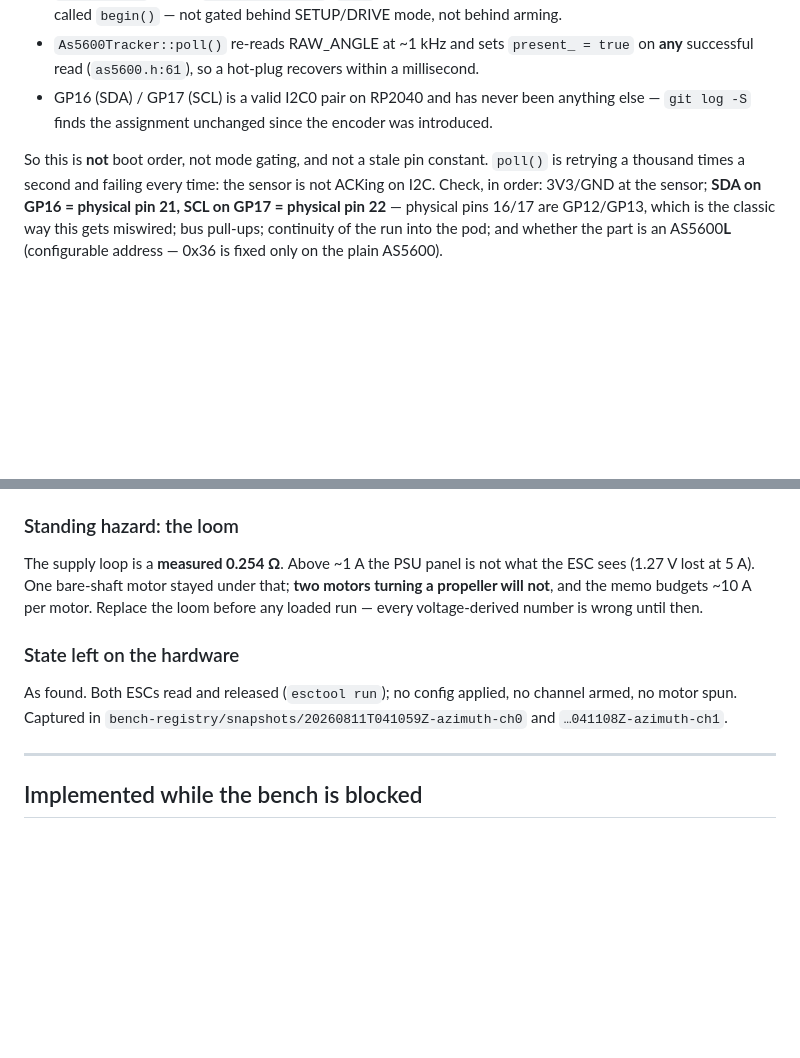
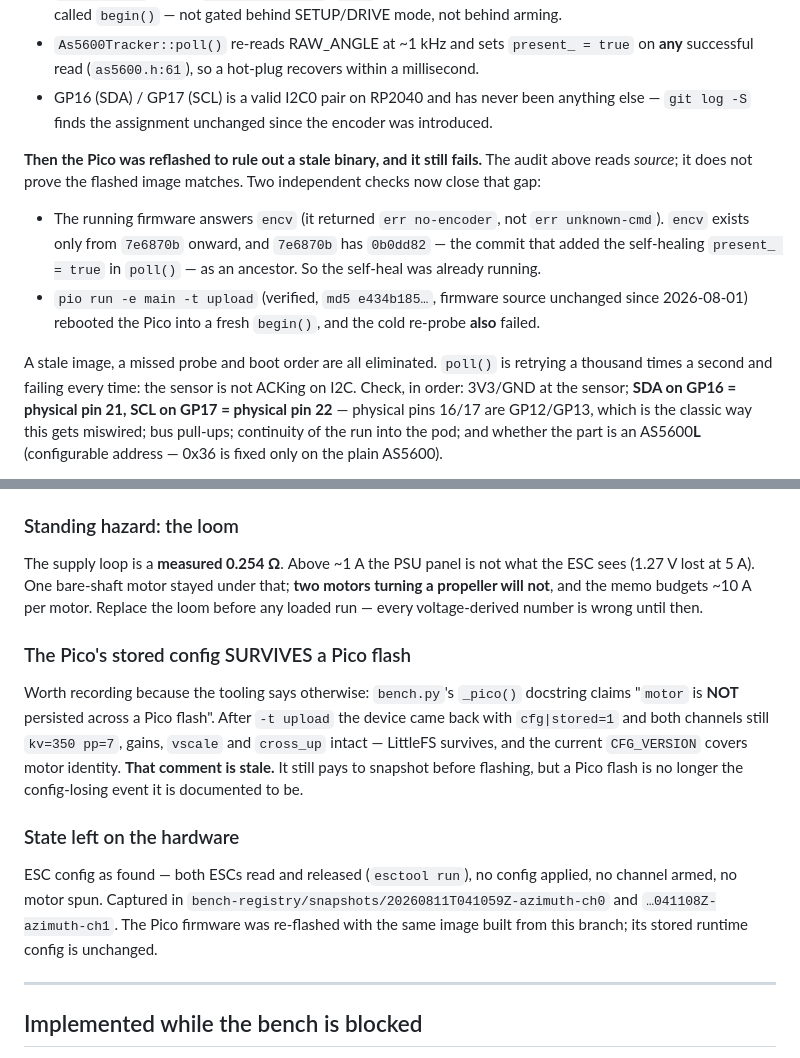
Before and after one commit to satoimotaro/pico-esc-tool, a Markdown page: docs/azimuth-thruster-bringup-log.md, 2 parts joined by grey strips. Rendered like a GitHub page; blank space fills up the shorter version.

Commit message:
azimuth: reflashing the Pico rules the firmware out of the encoder fault
The earlier audit read source, which does not prove the flashed image
matches it. Two checks close that gap. The running firmware answered encv,
and encv exists only from 7e6870b, which has 0b0dd82 — the commit that added
the self-healing present_=true in poll() — as an ancestor, so the self-heal
was already live. Then -t upload rebooted into a fresh begin() and the cold
re-probe failed too. Stale image, missed probe and boot order are all out;
the AS5600 is not ACKing.

Also records that the Pico's stored config SURVIVES a Pico flash: after
upload the device came back cfg|stored=1 with both channels still kv=350
pp=7, gains and vscale intact. bench.py's _pico() docstring says motor is
NOT persisted across a Pico flash — that comment is stale, LittleFS survives
and CFG_VERSION now covers motor identity.

```diff
--- a/docs/azimuth-thruster-bringup-log.md
+++ b/docs/azimuth-thruster-bringup-log.md
@@ -115,8 +115,17 @@ The fix is to mirror ch1's snapshot onto index 0 and verify byte-for-byte. Attem
 - GP16 (SDA) / GP17 (SCL) is a valid I2C0 pair on RP2040 and has never been anything else — `git log -S`
   finds the assignment unchanged since the encoder was introduced.
 
-So this is **not** boot order, not mode gating, and not a stale pin constant. `poll()` is retrying a
-thousand times a second and failing every time: the sensor is not ACKing on I2C. Check, in order:
+**Then the Pico was reflashed to rule out a stale binary, and it still fails.** The audit above reads
+*source*; it does not prove the flashed image matches. Two independent checks now close that gap:
+
+- The running firmware answers `encv` (it returned `err no-encoder`, not `err unknown-cmd`). `encv`
+  exists only from `7e6870b` onward, and `7e6870b` has `0b0dd82` — the commit that added the
+  self-healing `present_ = true` in `poll()` — as an ancestor. So the self-heal was already running.
+- `pio run -e main -t upload` (verified, `md5 e434b185…`, firmware source unchanged since 2026-08-01)
+  rebooted the Pico into a fresh `begin()`, and the cold re-probe **also** failed.
+
+A stale image, a missed probe and boot order are all eliminated. `poll()` is retrying a thousand
+times a second and failing every time: the sensor is not ACKing on I2C. Check, in order:
 3V3/GND at the sensor; **SDA on GP16 = physical pin 21, SCL on GP17 = physical pin 22** — physical
 pins 16/17 are GP12/GP13, which is the classic way this gets miswired; bus pull-ups; continuity of the
 run into the pod; and whether the part is an AS5600**L** (configurable address — 0x36 is fixed only on
@@ -140,10 +149,20 @@ lost at 5 A). One bare-shaft motor stayed under that; **two motors turning a pro
 the memo budgets ~10 A per motor. Replace the loom before any loaded run — every voltage-derived
 number is wrong until then.
 
+### The Pico's stored config SURVIVES a Pico flash
+
+Worth recording because the tooling says otherwise: `bench.py`'s `_pico()` docstring claims "`motor`
+is **NOT** persisted across a Pico flash". After `-t upload` the device came back with `cfg|stored=1`
+and both channels still `kv=350 pp=7`, gains, `vscale` and `cross_up` intact — LittleFS survives, and
+the current `CFG_VERSION` covers motor identity. **That comment is stale.** It still pays to snapshot
+before flashing, but a Pico flash is no longer the config-losing event it is documented to be.
+
 ### State left on the hardware
 
-As found. Both ESCs read and released (`esctool run`); no config applied, no channel armed, no motor
-spun. Captured in `bench-registry/snapshots/20260811T041059Z-azimuth-ch0` and `…041108Z-azimuth-ch1`.
+ESC config as found — both ESCs read and released (`esctool run`), no config applied, no channel
+armed, no motor spun. Captured in `bench-registry/snapshots/20260811T041059Z-azimuth-ch0` and
+`…041108Z-azimuth-ch1`. The Pico firmware was re-flashed with the same image built from this branch;
+its stored runtime config is unchanged.
 
 ---
 
```
